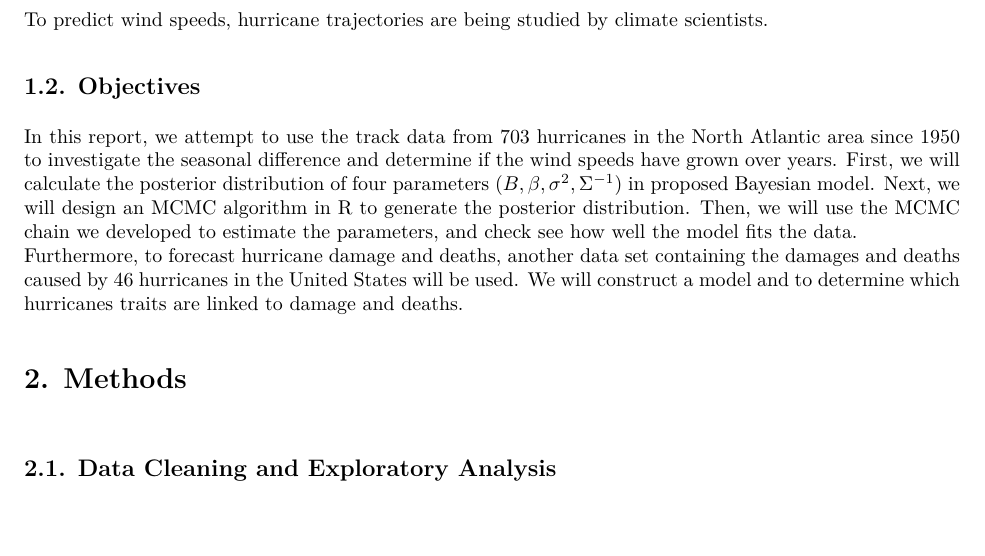
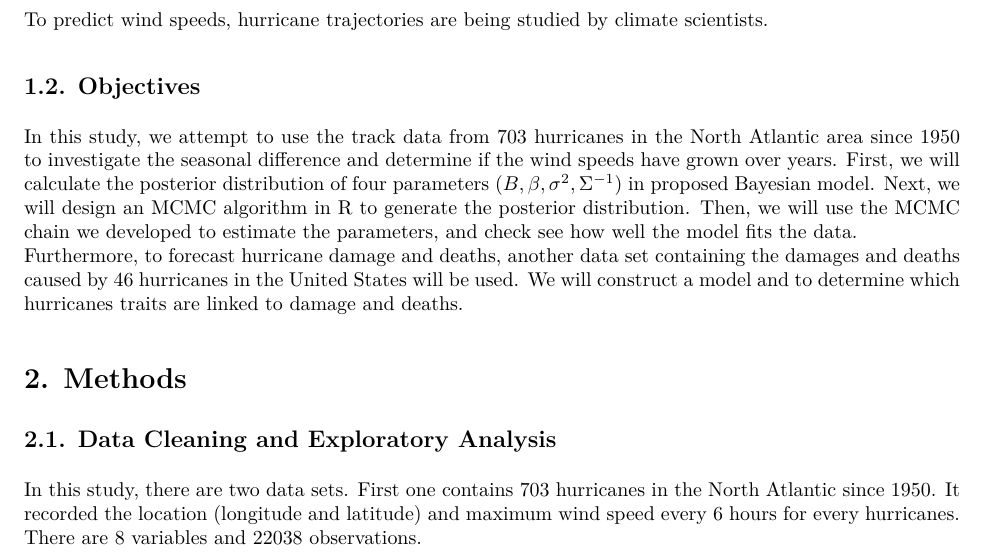
Before and after one commit to tucker-l-morgan/p8160_hurricane, an R Markdown document (Report.Rmd): part of the page before the commit and part of page 1 of 2 after it, cut so that both start at the same text, the shorter picture padded with empty space. The pictures show the output file Report.pdf that the author committed with the source.

Commit message:
write some data cleaning

```diff
--- a/Report.Rmd
+++ b/Report.Rmd
@@ -15,12 +15,15 @@ knitr::opts_chunk$set(echo = TRUE)
 To predict wind speeds, hurricane trajectories are being studied by climate scientists.
 
 ## 1.2. Objectives
-In this report, we attempt to use the track data from 703 hurricanes in the North Atlantic area since 1950 to investigate the seasonal difference and determine if the wind speeds have grown over years. First, we will calculate the posterior distribution of four parameters $( B, \beta, \sigma^{2}, \Sigma^{-1})$ in proposed Bayesian model. Next, we will design an MCMC algorithm in R to generate the posterior distribution. Then, we will use the MCMC chain we developed to estimate the parameters, and check see how well the model fits the data.
+In this study, we attempt to use the track data from 703 hurricanes in the North Atlantic area since 1950 to investigate the seasonal difference and determine if the wind speeds have grown over years. First, we will calculate the posterior distribution of four parameters $( B, \beta, \sigma^{2}, \Sigma^{-1})$ in proposed Bayesian model. Next, we will design an MCMC algorithm in R to generate the posterior distribution. Then, we will use the MCMC chain we developed to estimate the parameters, and check see how well the model fits the data.
 Furthermore, to forecast hurricane damage and deaths, another data set containing the damages and deaths caused by 46 hurricanes in the United States will be used. We will construct a model and to determine which hurricanes traits are linked to damage and deaths.
 
 # 2. Methods
-\vspace{5mm}
+
 ## 2.1. Data Cleaning and Exploratory Analysis
+In this study, there are two data sets. First one contains 703 hurricanes in the North Atlantic since 1950. It recorded the location (longitude and latitude) and maximum wind speed every 6 hours for every hurricanes. There are 8 variables and 22038 observations.
+
+## 2.2.
 \vspace{5mm}
 # 3. Results
 \vspace{5mm}
```
Also changed, not shown: Report.pdf.
